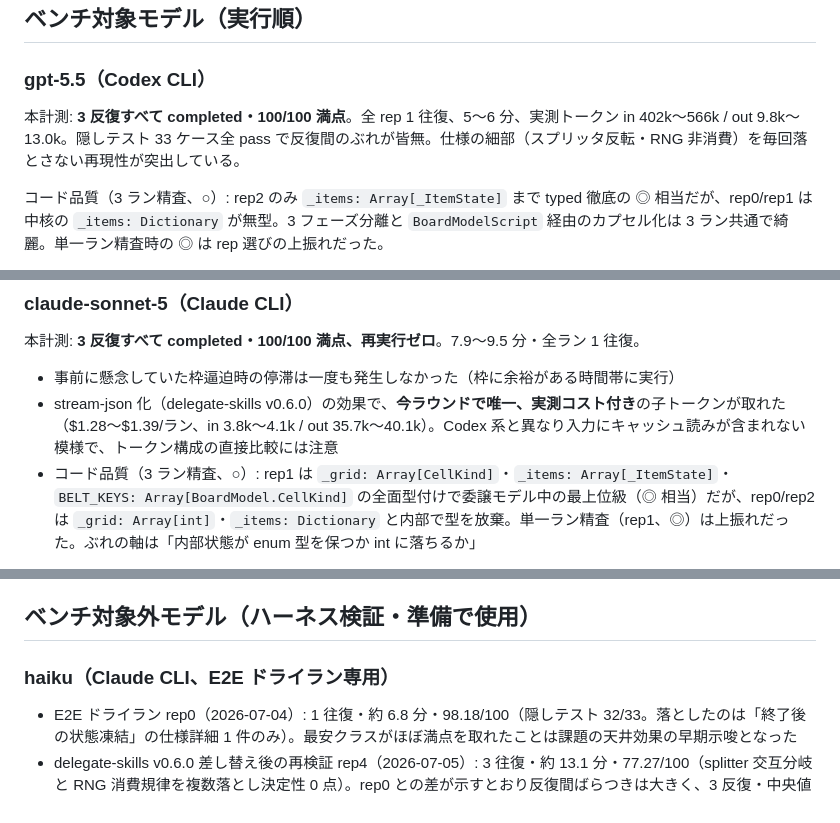
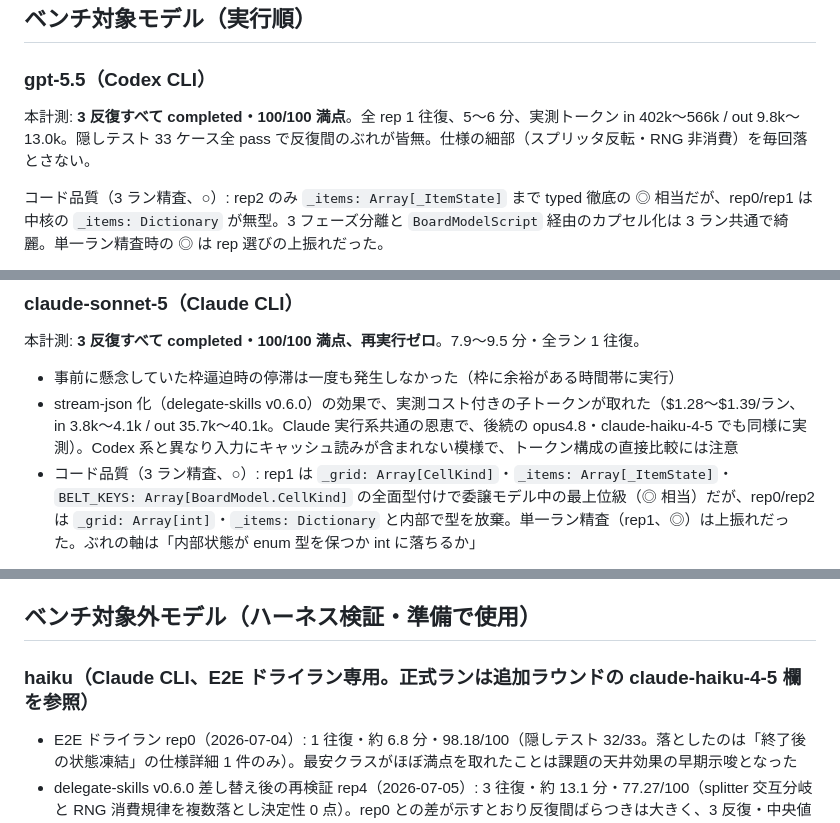
Before and after one commit to oubakiou/godot-llm-gamebench, a Markdown page: benchmarks/impressions.md, 3 parts joined by grey strips. GitHub-like rendering.

Commit message:
docs/impressions: 追加計測後に陳腐化した記述を一掃
- sonnet-5 の「今ラウンドで唯一、実測コスト付き」を Claude 実行系共通の
  記述に修正（opus4.8 / claude-haiku-4-5 も実測）
- gpt-5.5 の「再現性が突出」を削除（300 満点は 5 モデルに拡大）
- ハーネス欄の Claude 実行系停滞回数へ claude-haiku-4-5 正式ラン 5 回を反映
- E2E 用 haiku 欄から正式ラン欄への参照を追加
- handover の残作業に追加計測完了の追記

Co-Authored-By: Claude Fable 5 <noreply@anthropic.com>

```diff
--- a/benchmarks/impressions.md
+++ b/benchmarks/impressions.md
@@ -40,7 +40,7 @@
 
 ### gpt-5.5（Codex CLI）
 
-本計測: **3 反復すべて completed・100/100 満点**。全 rep 1 往復、5〜6 分、実測トークン in 402k〜566k / out 9.8k〜13.0k。隠しテスト 33 ケース全 pass で反復間のぶれが皆無。仕様の細部（スプリッタ反転・RNG 非消費）を毎回落とさない再現性が突出している。
+本計測: **3 反復すべて completed・100/100 満点**。全 rep 1 往復、5〜6 分、実測トークン in 402k〜566k / out 9.8k〜13.0k。隠しテスト 33 ケース全 pass で反復間のぶれが皆無。仕様の細部（スプリッタ反転・RNG 非消費）を毎回落とさない。
 
 コード品質（3 ラン精査、○）: rep2 のみ `_items: Array[_ItemState]` まで typed 徹底の ◎ 相当だが、rep0/rep1 は中核の `_items: Dictionary` が無型。3 フェーズ分離と `BoardModelScript` 経由のカプセル化は 3 ラン共通で綺麗。単一ラン精査時の ◎ は rep 選びの上振れだった。
 
@@ -91,7 +91,7 @@
 本計測: **3 反復すべて completed・100/100 満点、再実行ゼロ**。7.9〜9.5 分・全ラン 1 往復。
 
 - 事前に懸念していた枠逼迫時の停滞は一度も発生しなかった（枠に余裕がある時間帯に実行）
-- stream-json 化（delegate-skills v0.6.0）の効果で、**今ラウンドで唯一、実測コスト付き**の子トークンが取れた（$1.28〜$1.39/ラン、in 3.8k〜4.1k / out 35.7k〜40.1k）。Codex 系と異なり入力にキャッシュ読みが含まれない模様で、トークン構成の直接比較には注意
+- stream-json 化（delegate-skills v0.6.0）の効果で、実測コスト付きの子トークンが取れた（$1.28〜$1.39/ラン、in 3.8k〜4.1k / out 35.7k〜40.1k。Claude 実行系共通の恩恵で、後続の opus4.8・claude-haiku-4-5 でも同様に実測）。Codex 系と異なり入力にキャッシュ読みが含まれない模様で、トークン構成の直接比較には注意
 - コード品質（3 ラン精査、○）: rep1 は `_grid: Array[CellKind]`・`_items: Array[_ItemState]`・`BELT_KEYS: Array[BoardModel.CellKind]` の全面型付けで委譲モデル中の最上位級（◎ 相当）だが、rep0/rep2 は `_grid: Array[int]`・`_items: Dictionary` と内部で型を放棄。単一ラン精査（rep1、◎）は上振れだった。ぶれの軸は「内部状態が enum 型を保つか int に落ちるか」
 
 ### claude-opus-4-8（Claude CLI）
@@ -179,7 +179,7 @@
 
 ## ベンチ対象外モデル（ハーネス検証・準備で使用）
 
-### haiku（Claude CLI、E2E ドライラン専用）
+### haiku（Claude CLI、E2E ドライラン専用。正式ランは追加ラウンドの claude-haiku-4-5 欄を参照）
 
 - E2E ドライラン rep0（2026-07-04）: 1 往復・約 6.8 分・98.18/100（隠しテスト 32/33。落としたのは「終了後の状態凍結」の仕様詳細 1 件のみ）。最安クラスがほぼ満点を取れたことは課題の天井効果の早期示唆となった
 - delegate-skills v0.6.0 差し替え後の再検証 rep4（2026-07-05）: 3 往復・約 13.1 分・77.27/100（splitter 交互分岐と RNG 消費規律を複数落とし決定性 0 点）。rep0 との差が示すとおり反復間ばらつきは大きく、3 反復・中央値報告の設計を裏付けた。子トークンの stream-json 実測が初めて metrics に記録されたランでもある（in 643 / out 37,864、$0.80）
```
Also changed, not shown: other parts of benchmarks/impressions.md (+1 -1 lines), docs/handover.md (+2 -0 lines).
